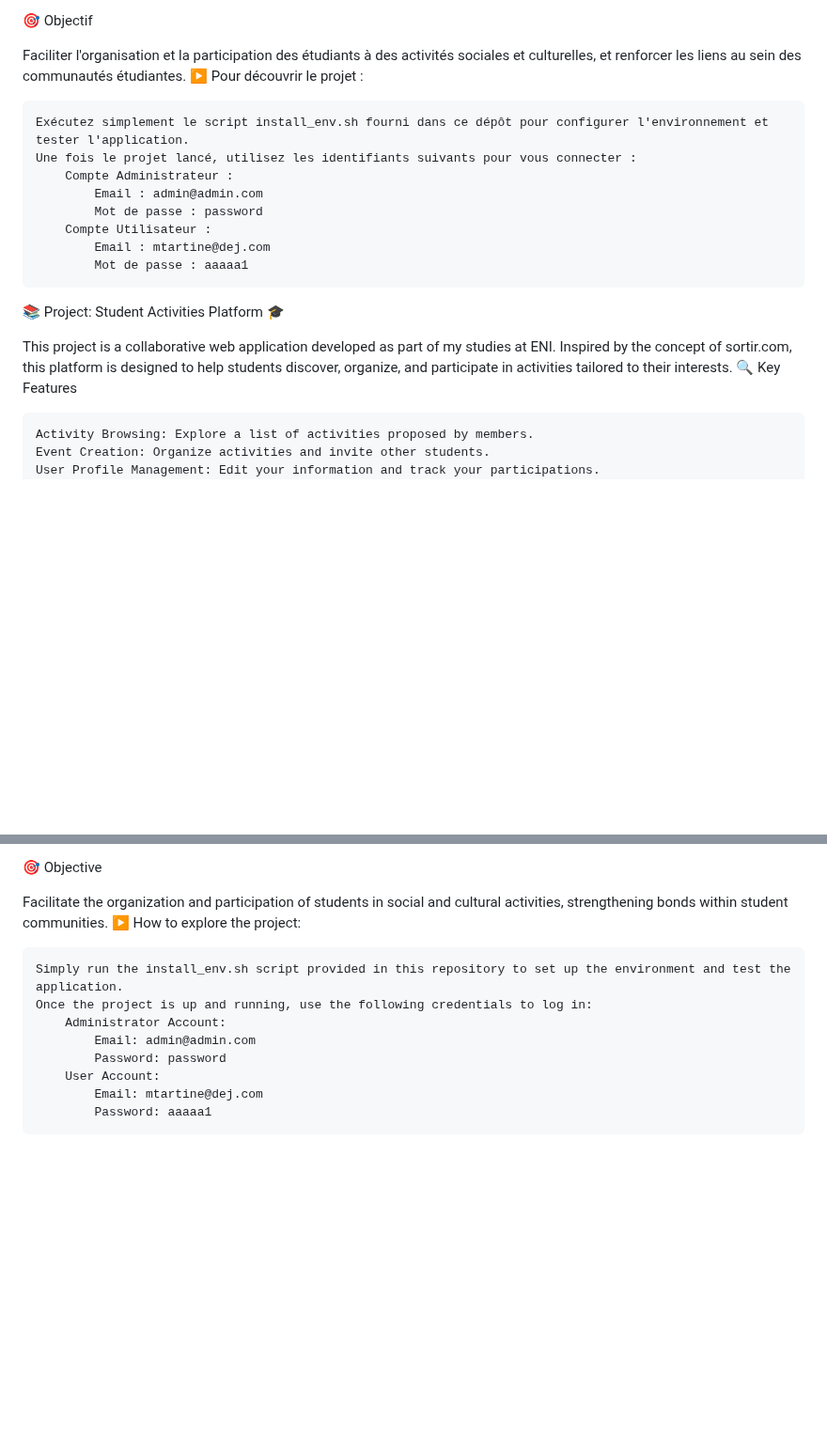
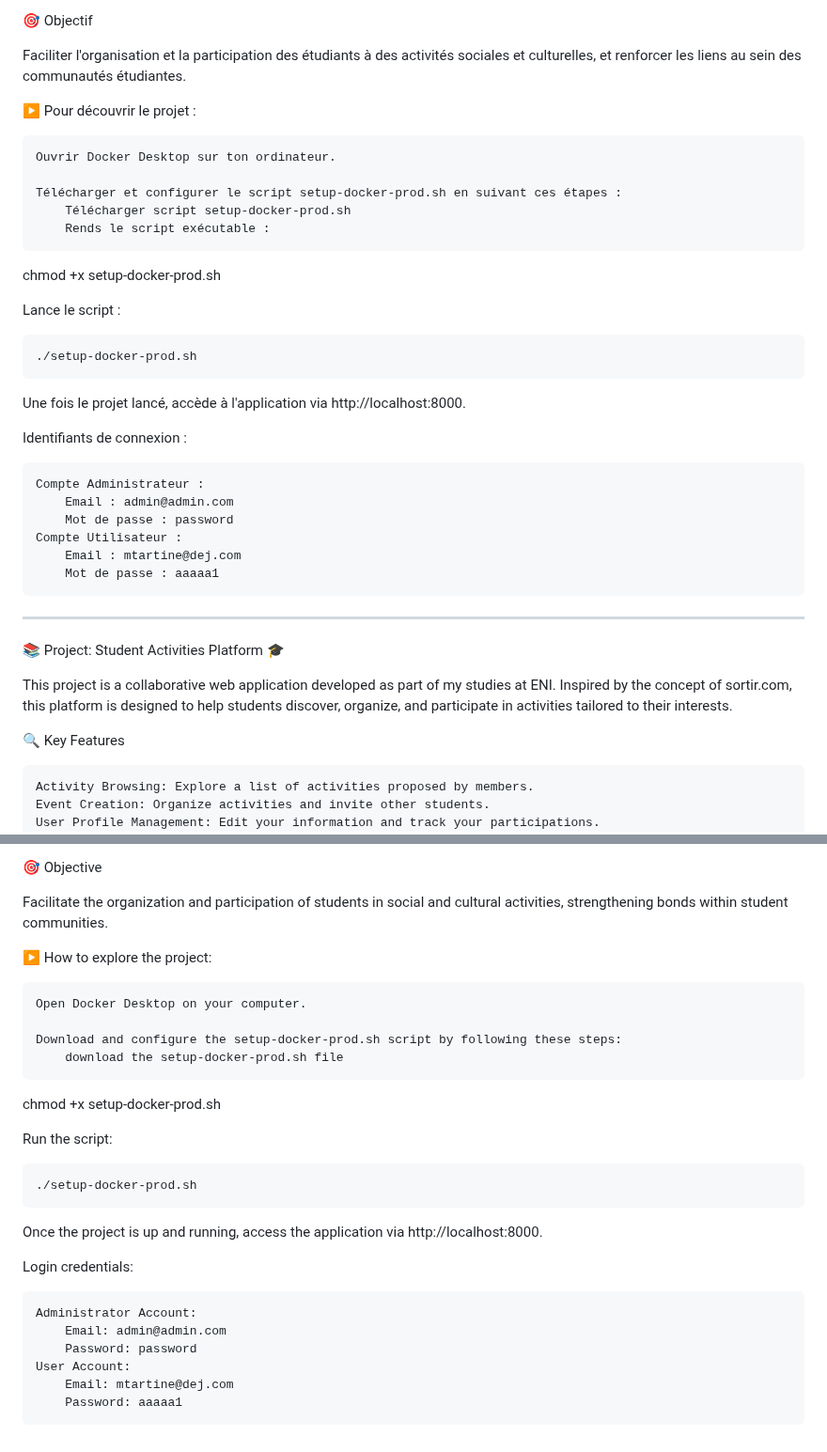
Before and after one commit to kimptgr/sortir.eni, a Markdown page: README.md, 2 parts joined by grey strips. Shown at 94% size. Drawn GitHub-style; blank space fills up the shorter version.

```diff
--- a/README.md
+++ b/README.md
@@ -19,20 +20,38 @@ Ce projet est une application web collaborative réalisée dans le cadre de mes
 🎯 Objectif
 
 Faciliter l'organisation et la participation des étudiants à des activités sociales et culturelles, et renforcer les liens au sein des communautés étudiantes.
+
 ▶️ Pour découvrir le projet :
 
-    Exécutez simplement le script install_env.sh fourni dans ce dépôt pour configurer l'environnement et tester l'application.
-    Une fois le projet lancé, utilisez les identifiants suivants pour vous connecter :
-        Compte Administrateur :
-            Email : admin@admin.com
-            Mot de passe : password
-        Compte Utilisateur :
-            Email : mtartine@dej.com
-            Mot de passe : aaaaa1
+    Ouvrir Docker Desktop sur ton ordinateur.
+
+    Télécharger et configurer le script setup-docker-prod.sh en suivant ces étapes :
+        Télécharger script setup-docker-prod.sh
+        Rends le script exécutable :
+
+chmod +x setup-docker-prod.sh
+
+Lance le script :
+
+    ./setup-docker-prod.sh
+
+Une fois le projet lancé, accède à l'application via http://localhost:8000.
+
+Identifiants de connexion :
+
+    Compte Administrateur :
+        Email : admin@admin.com
+        Mot de passe : password
+    Compte Utilisateur :
+        Email : mtartine@dej.com
+        Mot de passe : aaaaa1
+
+-------------------------------------------------------------------------------------------------
 
 📚 Project: Student Activities Platform 🎓
 
 This project is a collaborative web application developed as part of my studies at ENI. Inspired by the concept of sortir.com, this platform is designed to help students discover, organize, and participate in activities tailored to their interests.
+
 🔍 Key Features
 
     Activity Browsing: Explore a list of activities proposed by members.
@@ -51,13 +70,27 @@ This project is a collaborative web application developed as part of my studies
 🎯 Objective
 
 Facilitate the organization and participation of students in social and cultural activities, strengthening bonds within student communities.
+
 ▶️ How to explore the project:
 
-    Simply run the install_env.sh script provided in this repository to set up the environment and test the application.
-    Once the project is up and running, use the following credentials to log in:
-        Administrator Account:
-            Email: admin@admin.com
-            Password: password
-        User Account:
-            Email: mtartine@dej.com
-            Password: aaaaa1
+    Open Docker Desktop on your computer.
+
+    Download and configure the setup-docker-prod.sh script by following these steps:
+        download the setup-docker-prod.sh file
+
+chmod +x setup-docker-prod.sh
+
+Run the script:
+
+    ./setup-docker-prod.sh
+
+Once the project is up and running, access the application via http://localhost:8000.
+
+Login credentials:
+
+    Administrator Account:
+        Email: admin@admin.com
+        Password: password
+    User Account:
+        Email: mtartine@dej.com
+        Password: aaaaa1
```
Also changed, not shown: other parts of README.md (+1 -0 lines).
